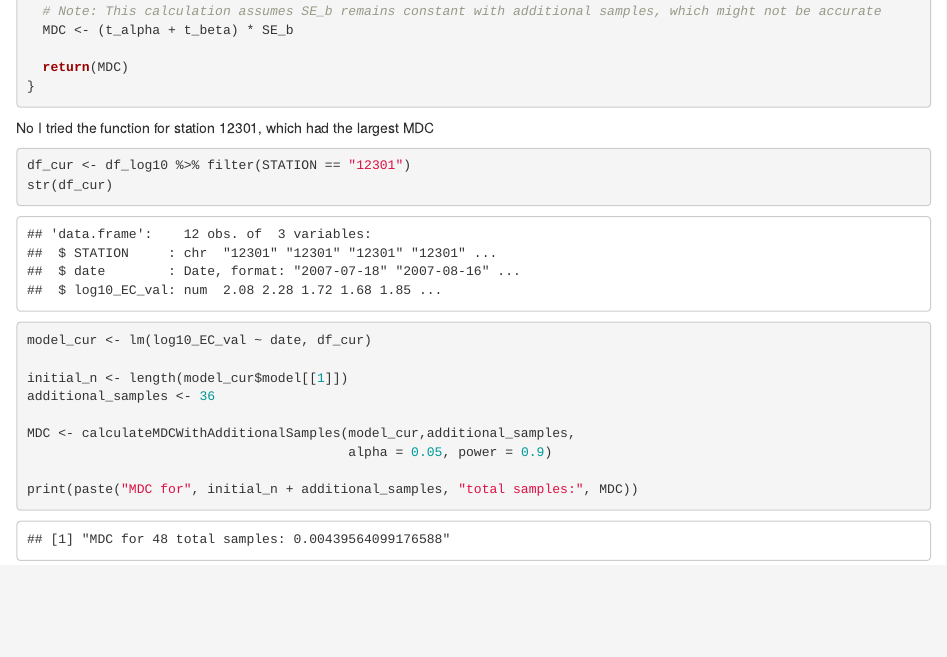
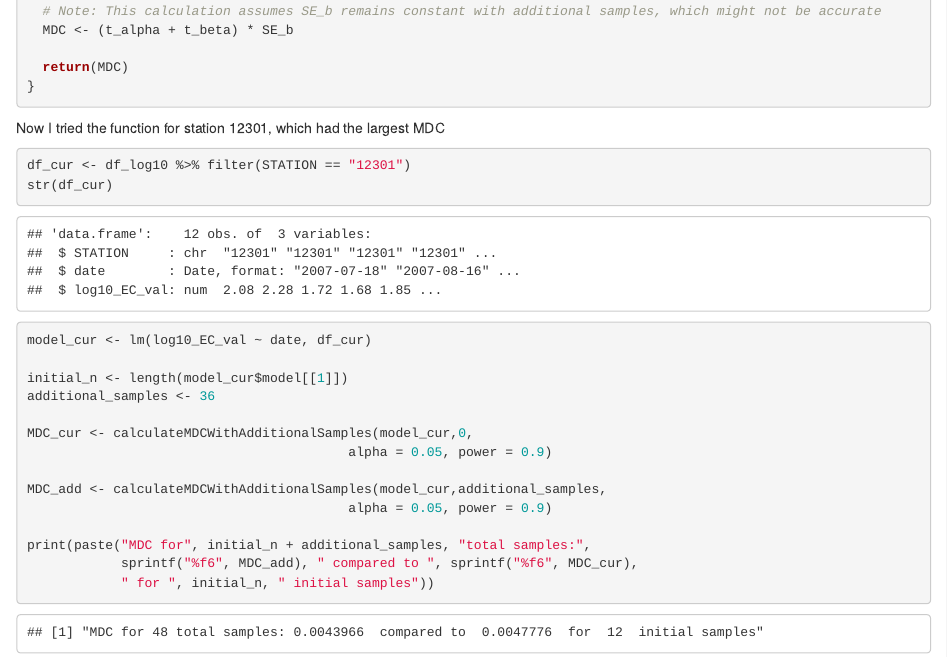
Before and after one commit to kbrannan/UYRMont, an R Markdown document (msc.Rmd): the page in a window 1100 px wide, from 16030 px down. Rendered offline with R 4.5, knitr and Pandoc, with nearby package versions; code that draws random numbers runs with fixed seeds of ours; some code elsewhere in the file could not run offline.

Commit message:
add commands to calculate MDCs for current number of samples and MDC for additional samples. Then printed them to screen using formating for comparisson

````diff
--- a/msc.Rmd
+++ b/msc.Rmd
@@ -459,7 +459,7 @@ calculateMDCWithAdditionalSamples <- function(model, additional_samples, alpha,
 }
 ```
 
-No I tried the function for station 12301, which had the largest MDC
+Now I tried the function for station 12301, which had the largest MDC
 
 ```{r}
 
@@ -471,10 +471,15 @@ model_cur <- lm(log10_EC_val ~ date, df_cur)
 initial_n <- length(model_cur$model[[1]])
 additional_samples <- 36
 
-MDC <- calculateMDCWithAdditionalSamples(model_cur,additional_samples,
+MDC_cur <- calculateMDCWithAdditionalSamples(model_cur,0,
                                          alpha = 0.05, power = 0.9)
 
-print(paste("MDC for", initial_n + additional_samples, "total samples:", MDC))
+MDC_add <- calculateMDCWithAdditionalSamples(model_cur,additional_samples,
+                                         alpha = 0.05, power = 0.9)
+
+print(paste("MDC for", initial_n + additional_samples, "total samples:",
+            sprintf("%f6", MDC_add), " compared to ", sprintf("%f6", MDC_cur),
+            " for ", initial_n, " initial samples"))
 
 
 ```
````
Also changed, not shown: msc.nb.html.
